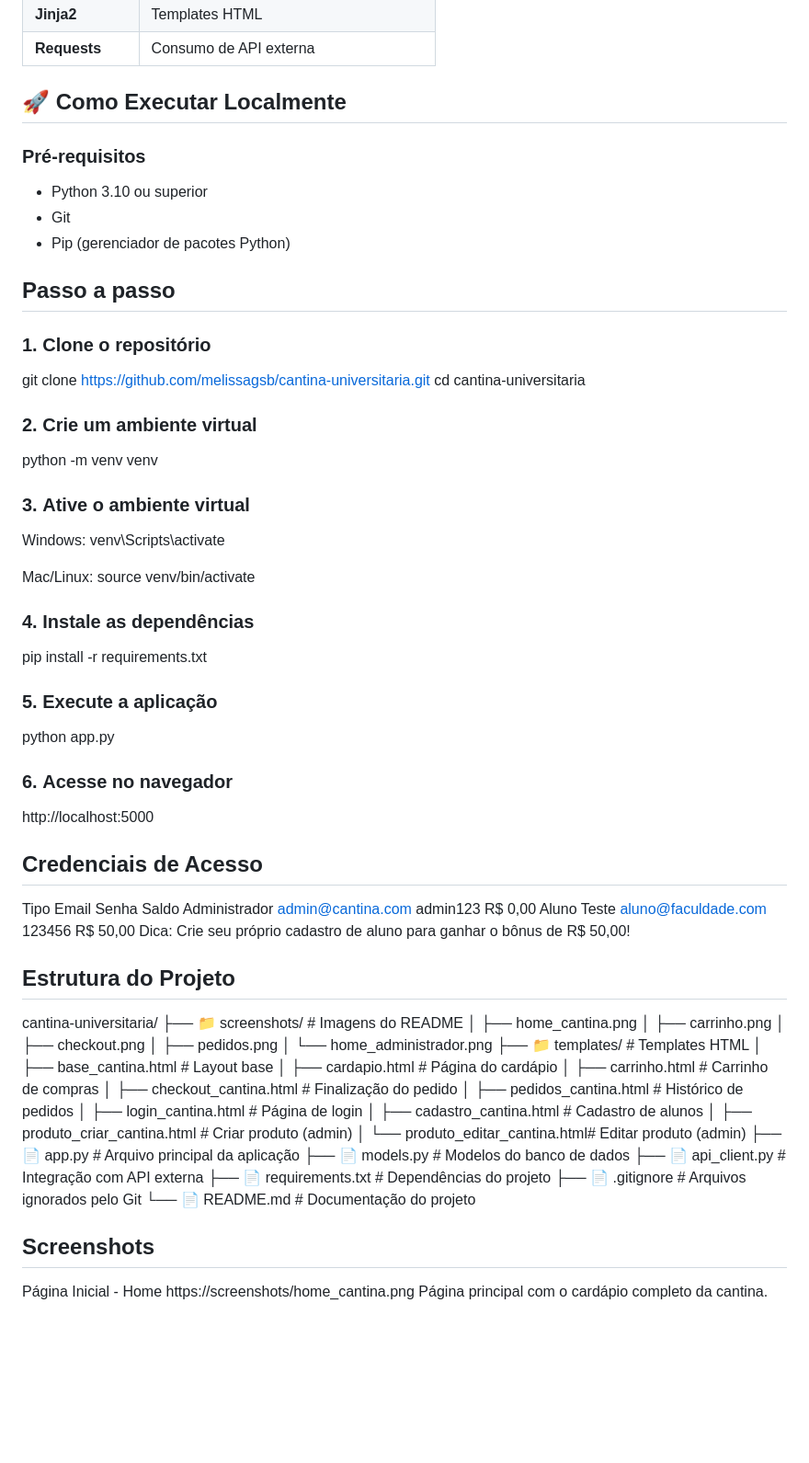
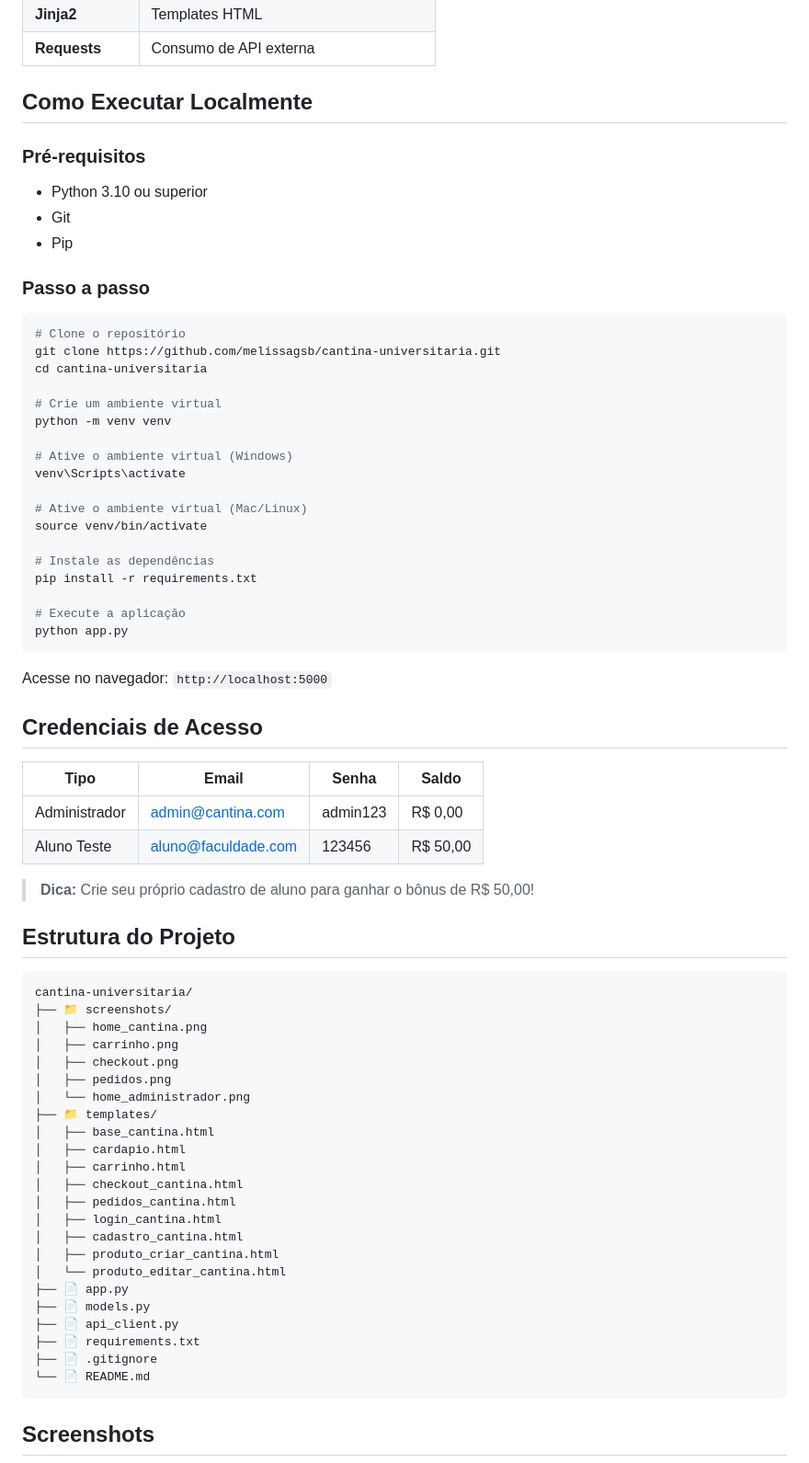
Before and after one commit to melissagsb/cantina-universitaria, a Markdown page: README.md, the part around one of its changes. Shown at 92% size. Drawn GitHub-style; blank space fills up the shorter version.

Commit message:
Atualiza README

````diff
--- a/README.md
+++ b/README.md
@@ -43,78 +42,74 @@ Projeto de um sistema e-commerce de uma cantina universitária referente à mat
 | **Jinja2** | Templates HTML |
 | **Requests** | Consumo de API externa |
 
-## 🚀 Como Executar Localmente
+## Como Executar Localmente
 
 ### Pré-requisitos
 - Python 3.10 ou superior
 - Git
-- Pip (gerenciador de pacotes Python)
+- Pip
 
-## Passo a passo
+### Passo a passo
 
-### 1. **Clone o repositório**
-
+```bash
+# Clone o repositório
 git clone https://github.com/melissagsb/cantina-universitaria.git
 cd cantina-universitaria
 
-### 2. **Crie um ambiente virtual**
-
+# Crie um ambiente virtual
 python -m venv venv
 
+# Ative o ambiente virtual (Windows)
+venv\Scripts\activate
 
-### 3. **Ative o ambiente virtual**
+# Ative o ambiente virtual (Mac/Linux)
+source venv/bin/activate
 
-Windows: venv\Scripts\activate
-
-Mac/Linux: source venv/bin/activate
-
-### 4. **Instale as dependências**
-
+# Instale as dependências
 pip install -r requirements.txt
 
-### 5. **Execute a aplicação**
+# Execute a aplicação
+python app.py
+```
 
-python app.py
+Acesse no navegador: `http://localhost:5000`
 
-### 6. **Acesse no navegador**
+##  Credenciais de Acesso
 
-http://localhost:5000
+| Tipo | Email | Senha | Saldo |
+|------|-------|-------|-------|
+| Administrador | admin@cantina.com | admin123 | R$ 0,00 |
+| Aluno Teste | aluno@faculdade.com | 123456 | R$ 50,00 |
 
+>  **Dica:** Crie seu próprio cadastro de aluno para ganhar o bônus de R$ 50,00!
 
-## Credenciais de Acesso
-Tipo	Email	Senha	Saldo
-Administrador	admin@cantina.com	admin123	R$ 0,00
-Aluno Teste	aluno@faculdade.com	123456	R$ 50,00
- Dica: Crie seu próprio cadastro de aluno para ganhar o bônus de R$ 50,00!
+##  Estrutura do Projeto
 
-## Estrutura do Projeto
-
+```
 cantina-universitaria/
-├── 📁 screenshots/                 # Imagens do README
+├── 📁 screenshots/
 │   ├── home_cantina.png
 │   ├── carrinho.png
 │   ├── checkout.png
 │   ├── pedidos.png
 │   └── home_administrador.png
-├── 📁 templates/                   # Templates HTML
-│   ├── base_cantina.html          # Layout base
-│   ├── cardapio.html              # Página do cardápio
-│   ├── carrinho.html              # Carrinho de compras
-│   ├── checkout_cantina.html      # Finalização do pedido
-│   ├── pedidos_cantina.html       # Histórico de pedidos
-│   ├── login_cantina.html         # Página de login
-│   ├── cadastro_cantina.html      # Cadastro de alunos
-│   ├── produto_criar_cantina.html # Criar produto (admin)
-│   └── produto_editar_cantina.html# Editar produto (admin)
-├── 📄 app.py                       # Arquivo principal da aplicação
-├── 📄 models.py                    # Modelos do banco de dados
-├── 📄 api_client.py                # Integração com API externa
-├── 📄 requirements.txt             # Dependências do projeto
-├── 📄 .gitignore                   # Arquivos ignorados pelo Git
-└── 📄 README.md                    # Documentação do projeto
+├── 📁 templates/
+│   ├── base_cantina.html
+│   ├── cardapio.html
+│   ├── carrinho.html
+│   ├── checkout_cantina.html
+│   ├── pedidos_cantina.html
+│   ├── login_cantina.html
+│   ├── cadastro_cantina.html
+│   ├── produto_criar_cantina.html
+│   └── produto_editar_cantina.html
+├── 📄 app.py
+├── 📄 models.py
+├── 📄 api_client.py
+├── 📄 requirements.txt
+├── 📄 .gitignore
+└── 📄 README.md
+```
 
- ## Screenshots
-Página Inicial - Home
-https://screenshots/home_cantina.png
-Página principal com o cardápio completo da cantina.
+##  Screenshots
 
````
Also changed, not shown: other parts of README.md (+55 -50 lines).
